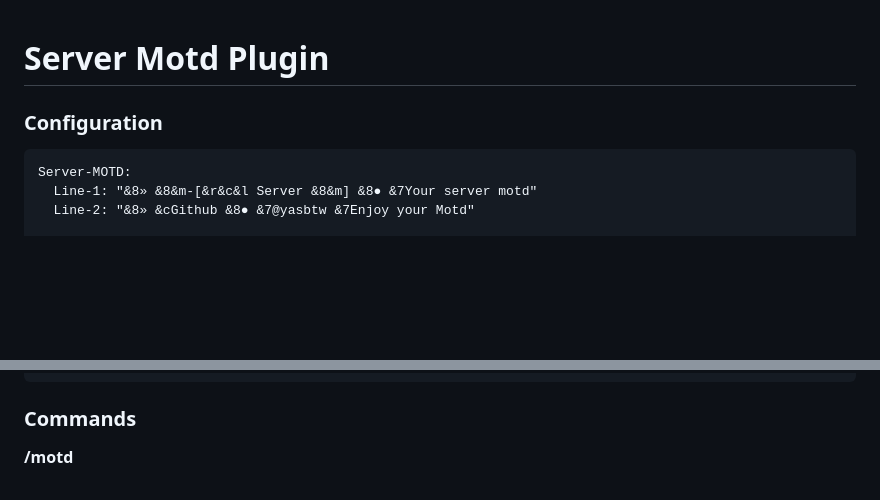
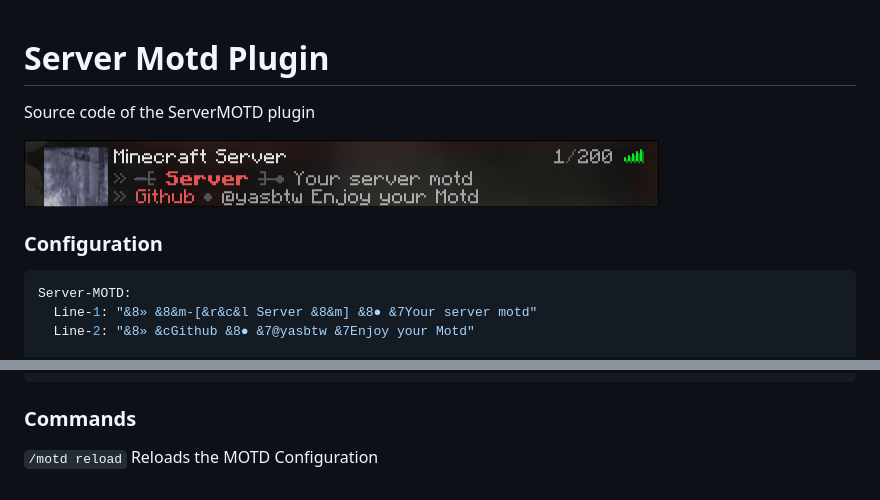
Before and after one commit to yasbtw/ServerMOTD, a Markdown page: README.md, 2 parts joined by grey strips. GitHub-like rendering; pictures changed too: ss.png (added); blank space fills up the shorter version.

````diff
--- a/README.md
+++ b/README.md
@@ -1,7 +1,10 @@
 # Server Motd Plugin
+Source code of the ServerMOTD plugin
+
+![Example](ss.png)
 
 ### Configuration
-```
+```yaml
 Server-MOTD:
   Line-1: "&8» &8&m-[&r&c&l Server &8&m] &8● &7Your server motd"
   Line-2: "&8» &cGithub &8● &7@yasbtw &7Enjoy your Motd"
@@ -26,4 +29,4 @@ Server-Maximum-Players:
 ```
 
 ### Commands
-**/motd <reload>**
+`/motd reload` Reloads the MOTD Configuration
````
